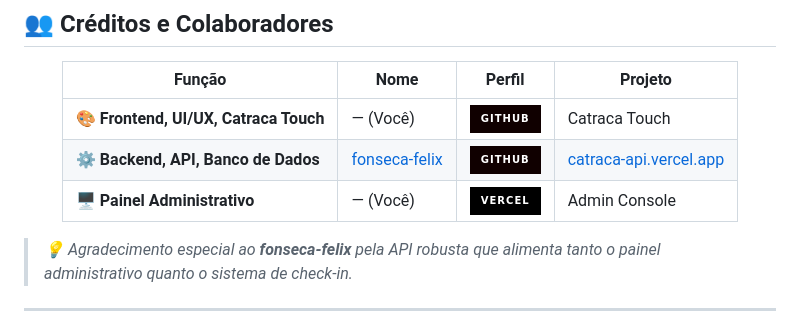
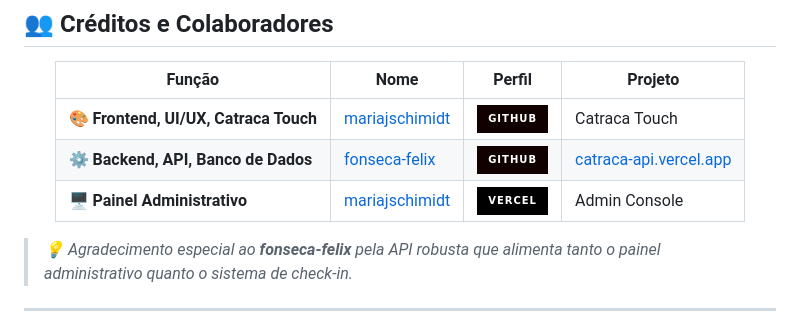
Before and after one commit to mariajschimidt/projeto-catraca-tablet, a Markdown page: README.md, the part around the change. Drawn GitHub-style; badges without logos.

Commit message:
Update contributor names in README.md

```diff
--- a/README.md
+++ b/README.md
@@ -268,9 +268,9 @@ const aluno = await response.json();
 
 | Função | Nome | Perfil | Projeto |
 |--------|------|--------|---------|
-| **🎨 Frontend, UI/UX, Catraca Touch** | — (Você) | [![GitHub](https://img.shields.io/badge/GitHub-100000?style=for-the-badge&logo=github&logoColor=white)](https://github.com/seu-usuario) | Catraca Touch |
+| **🎨 Frontend, UI/UX, Catraca Touch** | [mariajschimidt](https://github.com/mariajschimidt) | [![GitHub](https://img.shields.io/badge/GitHub-100000?style=for-the-badge&logo=github&logoColor=white)](https://github.com/seu-usuario) | Catraca Touch |
 | **⚙️ Backend, API, Banco de Dados** | [fonseca-felix](https://github.com/fonseca-felix) | [![GitHub](https://img.shields.io/badge/GitHub-100000?style=for-the-badge&logo=github&logoColor=white)](https://github.com/fonseca-felix) | [catraca-api.vercel.app](https://catraca-api.vercel.app) |
-| **🖥️ Painel Administrativo** | — (Você) | [![Vercel](https://img.shields.io/badge/Vercel-000000?style=for-the-badge&logo=vercel&logoColor=white)](https://projeto-catraca-adm.vercel.app) | Admin Console |
+| **🖥️ Painel Administrativo** | [mariajschimidt](https://github.com/mariajschimidt) | [![Vercel](https://img.shields.io/badge/Vercel-000000?style=for-the-badge&logo=vercel&logoColor=white)](https://projeto-catraca-adm.vercel.app) | Admin Console |
 
 </div>
 
```
